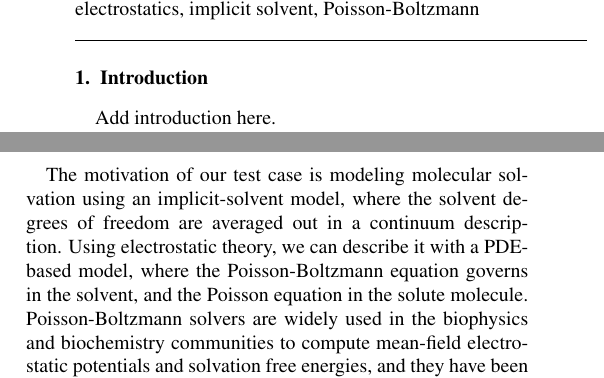
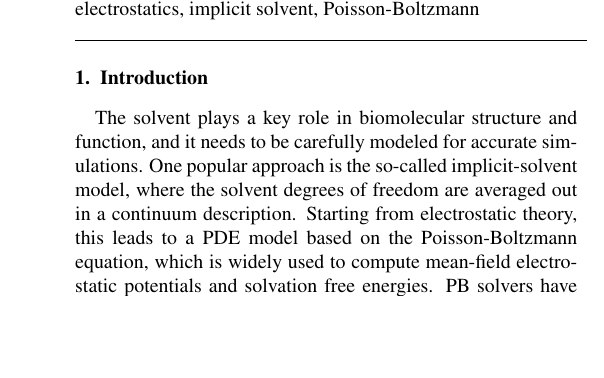
Before and after one commit to barbagroup/bempp_exafmm_paper, a LaTeX paper (tex/main.tex, which reads tex/introduction.tex): two parts of the columns of page 1 of 8 before the commit and part of one column of page 1 of 8 after it, the two joined at a grey line, cut so that both start at the same text, the shorter picture padded with empty space. Compiled offline with pdfLaTeX.

Commit message:
moved things around in introduction

```diff
--- a/tex/introduction.tex
+++ b/tex/introduction.tex
@@ -1,5 +1,7 @@
-Add introduction here.
-
+The solvent plays a key role in biomolecular structure and function, and it needs to be carefully modeled for accurate simulations.
+One popular approach is the so-called implicit-solvent model, where the solvent degrees of freedom are averaged out in a continuum description.
+Starting from electrostatic theory, this leads to a PDE model based on the Poisson-Boltzmann equation, which is widely used to compute mean-field electrostatic potentials and solvation free energies.
+PB solvers have been numerically implemented using finite difference \cite{delphi, apbs}, finite element \cite{apbs}, boundary element \cite{afmpb, tabi, pygbe}, and (semi) analytical \cite{thg} methods, scaling up to problems as large as virus capsids, on HPC infrastructure \cite{lu}.
 
 The vision behind this paper is to build up an electrostatic simulation platform based on the Python/Jupyter ecosystem. This allows a high-degree of flexibility in the underlying formulations, rapid prototyping of novel models, ease of deployment and integration into existing simulation processes.
 
@@ -14,11 +16,3 @@ This approach has the following advantages as compared to an integrated C++ code
 	\item \textbf{Portability}. Bempp and Exafmm can easily be installed as a joint Docker image that is automatically tracking the current development of these libraries. The whole solver code can be implemented in a small Jupyter notebook.
 \end{itemize}
 A high-level productive approach does not fully come without costs. A dedicated highly specialised C++ code that integrates all steps tends to be faster than our solution. Nevertheless, in this paper we demonstrate that our code is highly competitive for real-word solvation energy computations (and many other electrostatic computations), while preserving full flexiblity through the use of a very high-level Python environment.
-
-
-
-The motivation of our test case is modeling molecular solvation using an implicit-solvent model, where the solvent degrees of freedom are averaged out in a continuum description.
-Using electrostatic theory, we can describe it with a PDE-based model, where the Poisson-Boltzmann equation governs in the solvent, and the Poisson equation in the solute molecule.
-Poisson-Boltzmann solvers are widely used in the biophysics and biochemistry communities to compute mean-field electrostatic potentials and solvation free energies, and they have been implemented using finite difference \cite{delphi, apbs}, finite element \cite{apbs}, boundary element \cite{afmpb, tabi, pygbe}, and (semi) analytical \cite{thg} models.
-In particular, using a boundary element method has proven to be very effective to tackle large-scale problems, such as virus capsids, on HPC infrastructure \cite{lu}.
-In our case, however, our main focus is to keep an efficient, yet simple, code, that can be accessed from a Jupyter notebook.
```
